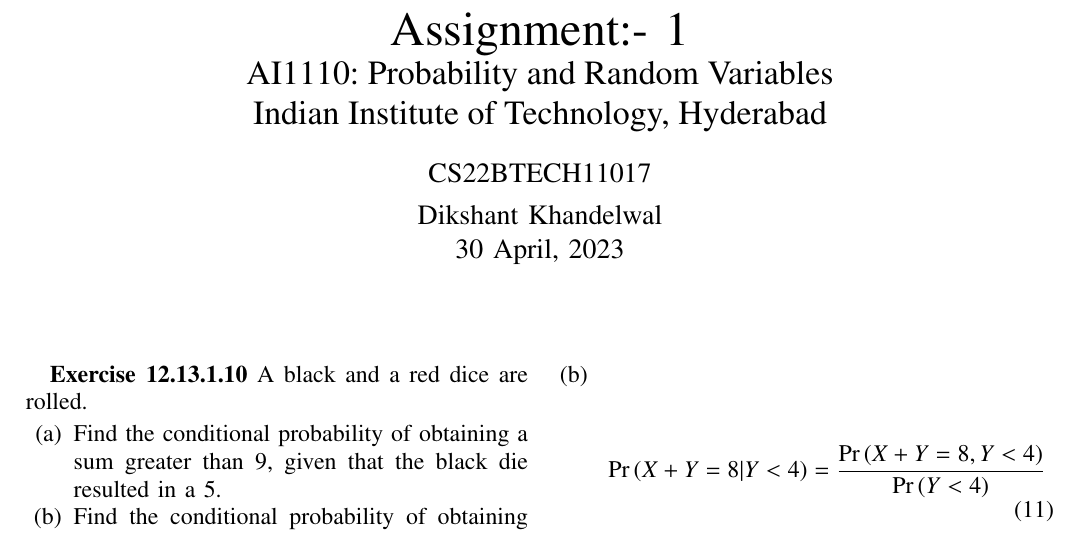
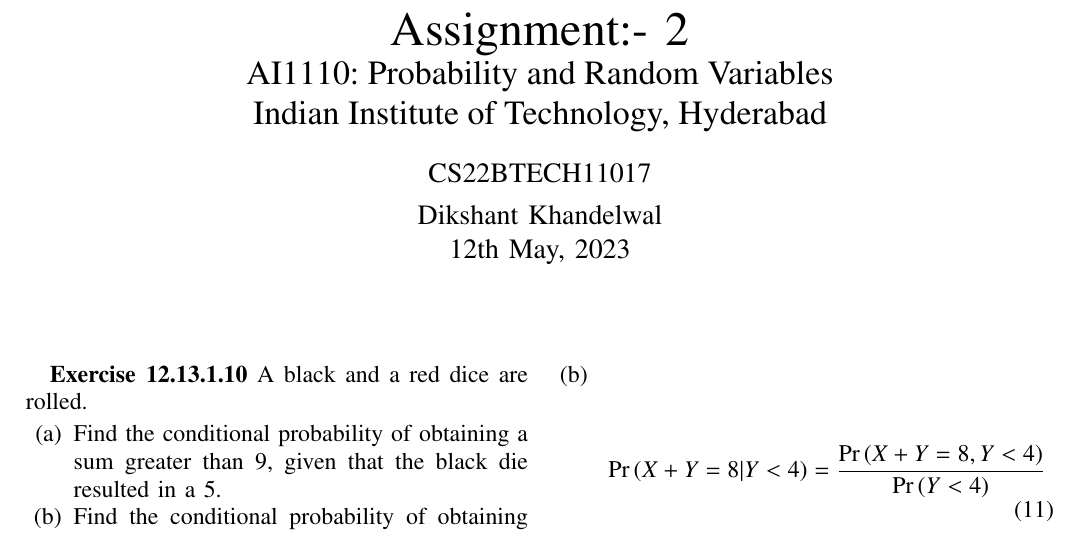
Before and after one commit to DikshantK2004/AI1110, a LaTeX problem sheet (Assignment-2/main.tex): part of page 1 of 2, cut so that both start at the same text. Compiled offline with pdfLaTeX.

Commit message:
Updated Assignment-2

```diff
--- a/Assignment-2/main.tex
+++ b/Assignment-2/main.tex
@@ -133,14 +133,14 @@
 
 \title{
 
-  Assignment:- 1\\
+  Assignment:- 2\\
   \Large AI1110: Probability and Random Variables\\
   \Large Indian Institute of Technology, Hyderabad
 }
 \author{
   CS22BTECH11017\\[4pt]
   Dikshant Khandelwal\\
-  30 April, 2023
+  12th May, 2023
   % <-this % stops a space
 }
 \begin{document}
```
Also changed, not shown: Assignment-2/main.pdf, 1 other file.
